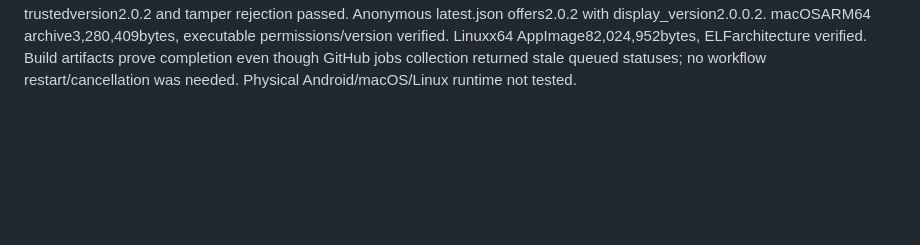
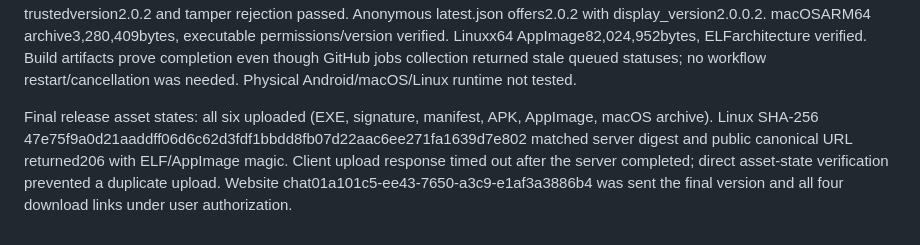
Before and after one commit to x1pee/High., a Markdown page: AUDIT-2.0.2.md, the part around the change. Rendered like a GitHub page; blank space fills up the shorter version.

Commit message:
Confirm all platform assets and website release handoff

```diff
--- a/AUDIT-2.0.2.md
+++ b/AUDIT-2.0.2.md
@@ -10,3 +10,5 @@ High. 2.0.0.2 / internal SemVer 2.0.2 — 2026-10-22
 - Reference interaction options: https://tradingview.github.io/lightweight-charts/docs/api/interfaces/HandleScaleOptions and https://tradingview.github.io/lightweight-charts/docs/api/interfaces/HandleScrollOptions .
 
 Published v2.0.2 with display title2.0.0.2. Windows EXE6,128,640bytes SHA256a2e81624c69afc6ed6bc900a29a3049611a527c39d49c2a15a58a7e56bd5512a; AndroidAPK8,409,620bytes SHA2564d6ddaf4bebcabd64642be230bedbfb9961ca49e8795979170087dc4be2e56a4. Anonymous full downloads matched hashes. APK v2/v3signature verified, same certificateb14de2f5714763681f2077db268605c752cf1d94dd4bd0c33176f84e33a4e041. EXE minisign signature, trustedversion2.0.2 and tamper rejection passed. Anonymous latest.json offers2.0.2 with display_version2.0.0.2. macOSARM64 archive3,280,409bytes, executable permissions/version verified. Linuxx64 AppImage82,024,952bytes, ELFarchitecture verified. Build artifacts prove completion even though GitHub jobs collection returned stale queued statuses; no workflow restart/cancellation was needed. Physical Android/macOS/Linux runtime not tested.
+
+Final release asset states: all six uploaded (EXE, signature, manifest, APK, AppImage, macOS archive). Linux SHA-256 47e75f9a0d21aaddff06d6c62d3fdf1bbdd8fb07d22aac6ee271fa1639d7e802 matched server digest and public canonical URL returned206 with ELF/AppImage magic. Client upload response timed out after the server completed; direct asset-state verification prevented a duplicate upload. Website chat01a101c5-ee43-7650-a3c9-e1af3a3886b4 was sent the final version and all four download links under user authorization.
```
